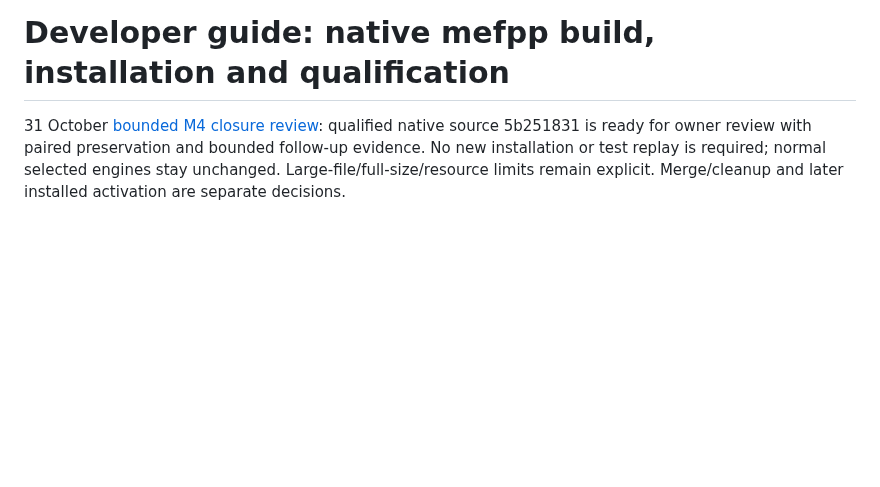
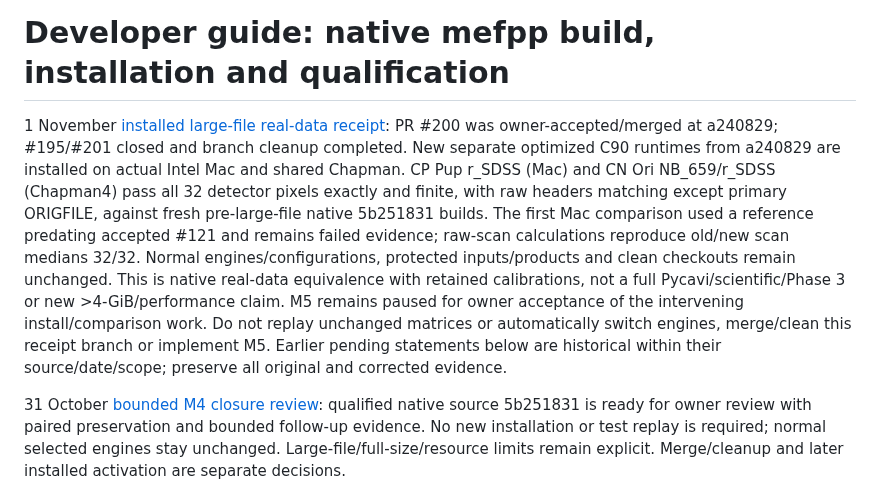
Before and after one commit to fselman/wenu-imaging, a Markdown page: docs/developer/native-installation.md, the part around the change. GitHub-like rendering; blank space fills up the shorter version.

Commit message:
docs: align docs/developer/native-installation.md with installed large-file results (#195, #121)
Assisted-by: OpenAI Codex (exact model identifier unavailable)

```diff
--- a/docs/developer/native-installation.md
+++ b/docs/developer/native-installation.md
@@ -1,4 +1,20 @@
 # Developer guide: native mefpp build, installation and qualification
+
+1 November [installed large-file real-data receipt](large-file-installed-real-data-2026-11-01.md): PR #200 was
+owner-accepted/merged at a240829; #195/#201 closed and branch cleanup completed.
+New separate optimized C90 runtimes from a240829 are installed on actual Intel
+Mac and shared Chapman. CP Pup r_SDSS (Mac) and CN Ori NB_659/r_SDSS (Chapman4)
+pass all 32 detector pixels exactly and finite, with raw headers matching except
+primary ORIGFILE, against fresh pre-large-file native 5b251831 builds.
+The first Mac comparison used a reference predating accepted #121 and remains
+failed evidence; raw-scan calculations reproduce old/new scan medians 32/32.
+Normal engines/configurations, protected inputs/products and clean checkouts
+remain unchanged. This is native real-data equivalence with retained calibrations,
+not a full Pycavi/scientific/Phase 3 or new >4-GiB/performance claim.
+M5 remains paused for owner acceptance of the intervening install/comparison work.
+Do not replay unchanged matrices or automatically switch engines, merge/clean
+this receipt branch or implement M5. Earlier pending statements below are historical
+within their source/date/scope; preserve all original and corrected evidence.
 
 31 October [bounded M4 closure review](m4-bounded-closure-review-2026-10-31.md):
 qualified native source 5b251831 is ready for owner review with paired preservation
```
